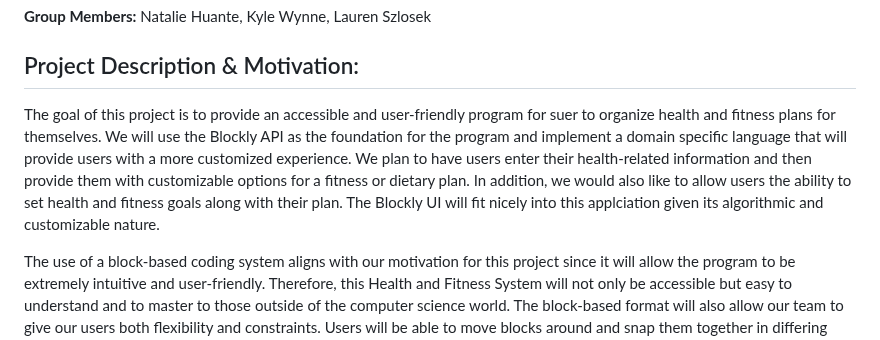
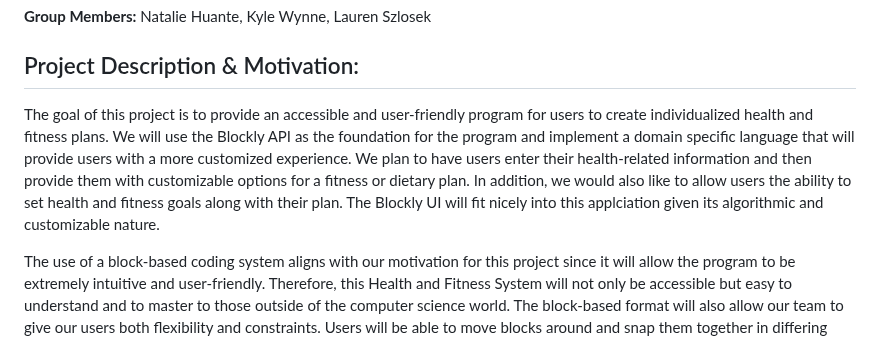
Before and after one commit to KyleWynne/Health_Blocks, a Markdown page: README.md, the part around the change. Drawn GitHub-style.

```diff
--- a/README.md
+++ b/README.md
@@ -3,7 +3,7 @@
 **Group Members:** Natalie Huante, Kyle Wynne, Lauren Szlosek
 
 ## Project Description & Motivation:
-The goal of this project is to provide an accessible and user-friendly program for suer to organize health and fitness plans for themselves. We will use the Blockly API as the foundation for the program and implement a domain specific language that will provide users with a more customized experience. We plan to have users enter their health-related information and then provide them with customizable options for a fitness or dietary plan. In addition, we would also like to allow users the ability to set health and fitness goals along with their plan. The Blockly UI will fit nicely into this applciation given its algorithmic and customizable nature.
+The goal of this project is to provide an accessible and user-friendly program for users to create individualized health and fitness plans. We will use the Blockly API as the foundation for the program and implement a domain specific language that will provide users with a more customized experience. We plan to have users enter their health-related information and then provide them with customizable options for a fitness or dietary plan. In addition, we would also like to allow users the ability to set health and fitness goals along with their plan. The Blockly UI will fit nicely into this applciation given its algorithmic and customizable nature.
 
 The use of a block-based coding system aligns with our motivation for this project since it will allow the program to be extremely intuitive and user-friendly. Therefore, this Health and Fitness System will not only be accessible but easy to understand and to master to those outside of the computer science world. The block-based format will also allow our team to give our users both flexibility and constraints. Users will be able to move blocks around and snap them together in differing combinations which gives the flexibility in the final outcome. However, we can also implement constraints on these combinatinos by only allowng certain blocks to fit into other blocks and so on. With this ability, our team will be able to force certain quality control restrictions on usres when creating their personalized plans.
 
```
